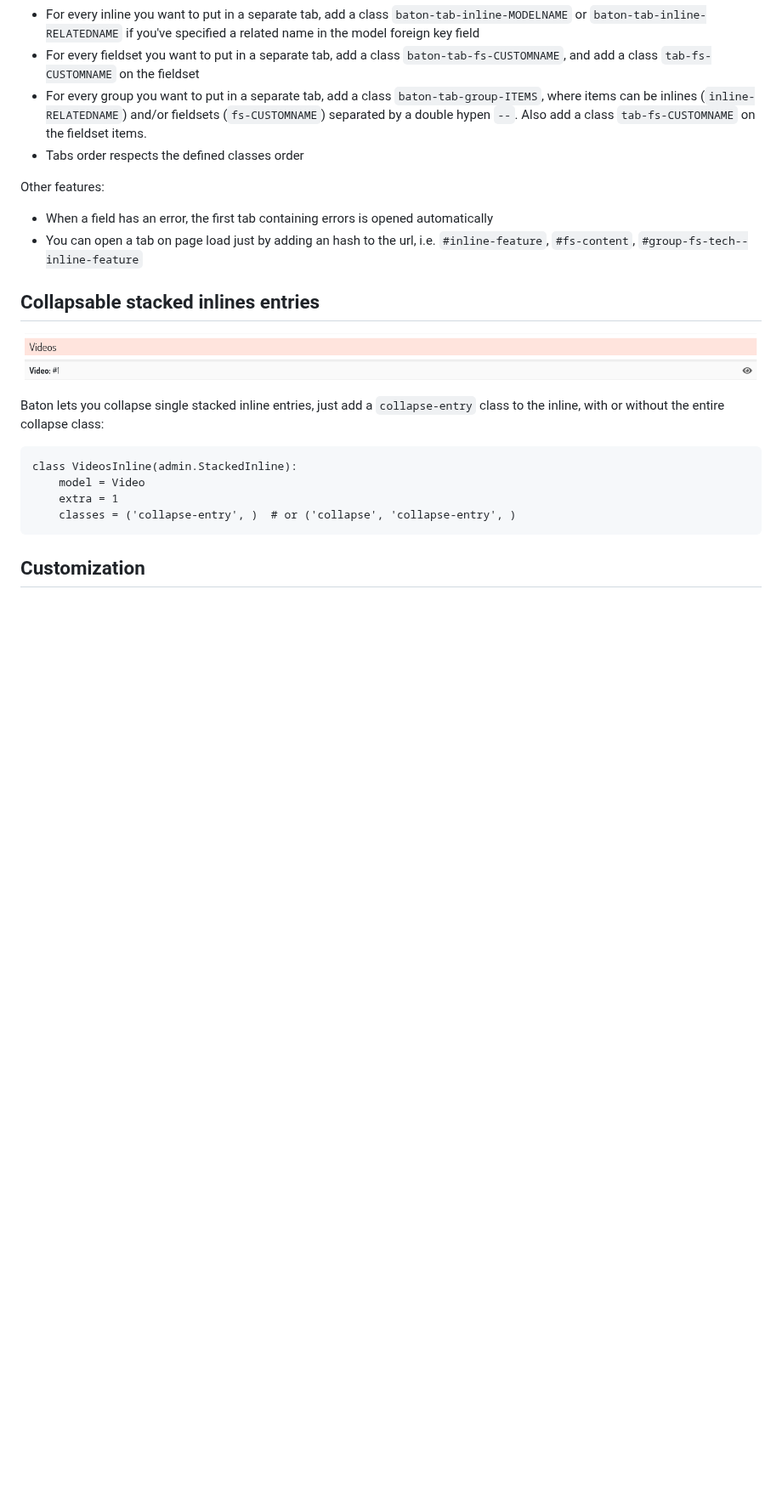
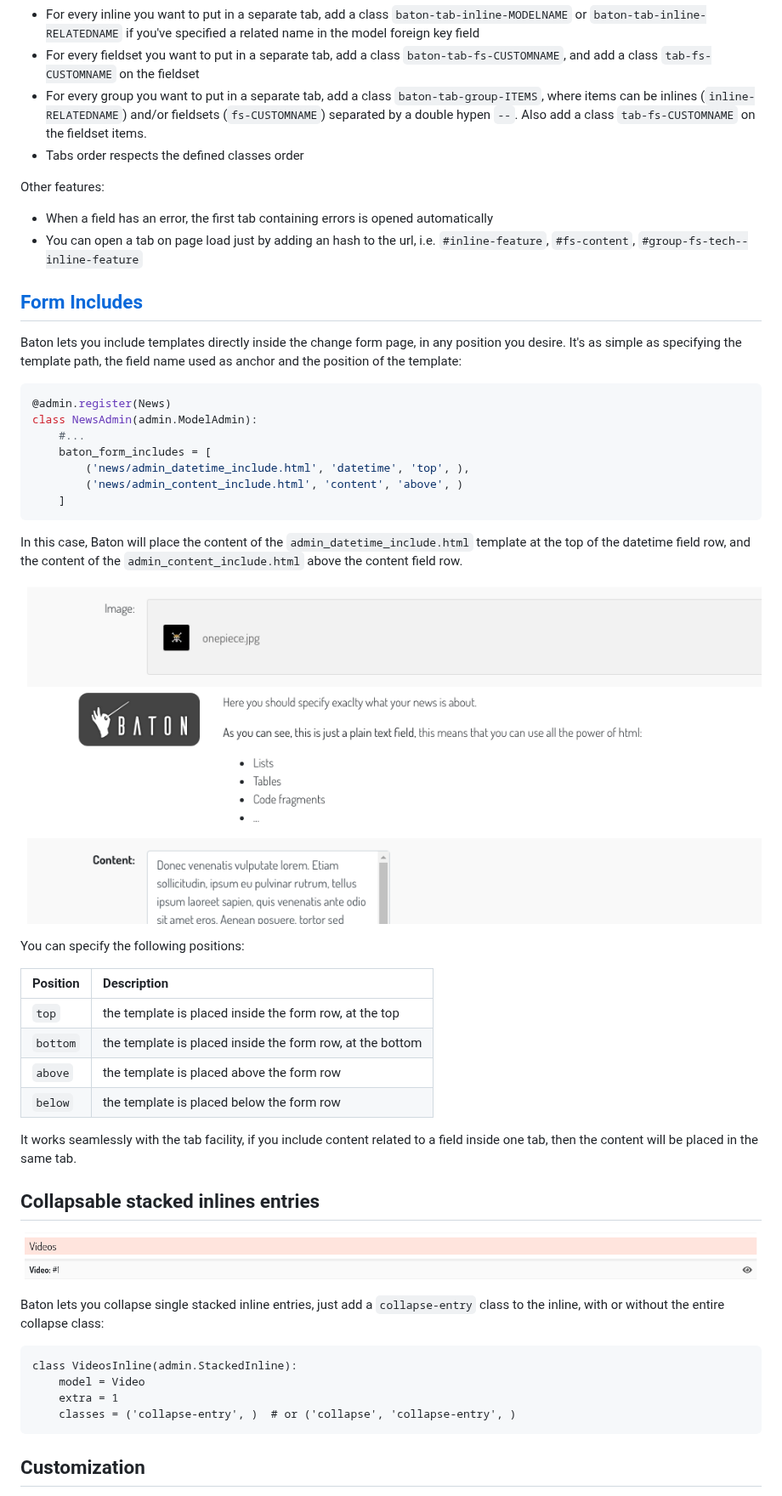
Before and after one commit to otto-torino/django-baton, a Markdown page: README.md, the part around one of its changes. Shown at 85% size. Drawn GitHub-style; pictures changed too: docs/images/baton-form-includes.png (added); blank space fills up the shorter version.

````diff
--- a/README.md
+++ b/README.md
@@ -382,6 +385,35 @@ Other features:
 - When a field has an error, the first tab containing errors is opened automatically
 - You can open a tab on page load just by adding an hash to the url, i.e. `#inline-feature`, `#fs-content`, `#group-fs-tech--inline-feature`
 
+## [Form Includes](#form-includes)
+
+Baton lets you include templates directly inside the change form page, in any position you desire. It's as simple as specifying the template path, the field name used as anchor and the position of the template:
+
+```python
+@admin.register(News)
+class NewsAdmin(admin.ModelAdmin):
+    #...
+    baton_form_includes = [
+        ('news/admin_datetime_include.html', 'datetime', 'top', ),
+        ('news/admin_content_include.html', 'content', 'above', )
+    ]
+```
+
+In this case, Baton will place the content of the `admin_datetime_include.html` template at the top of the datetime field row, and the content of the `admin_content_include.html` above the content field row.
+
+![Baton form includes](docs/images/baton-form-includes.png)
+
+You can specify the following positions:
+
+|Position|Description|
+|:--------|:-----------|
+|`top`| the template is placed inside the form row, at the top|
+|`bottom`| the template is placed inside the form row, at the bottom|
+|`above`| the template is placed above the form row|
+|`below`| the template is placed below the form row|
+
+It works seamlessly with the tab facility, if you include content related to a field inside one tab, then the content will be placed in the same tab.
+
 ## <a name="collapsable-stackedinline"></a>Collapsable stacked inlines entries
 
 ![Screenshot](docs/images/collapsable_stackedinline.png)
````
Also changed, not shown: other parts of README.md (+4 -1 lines), 13 other files.
